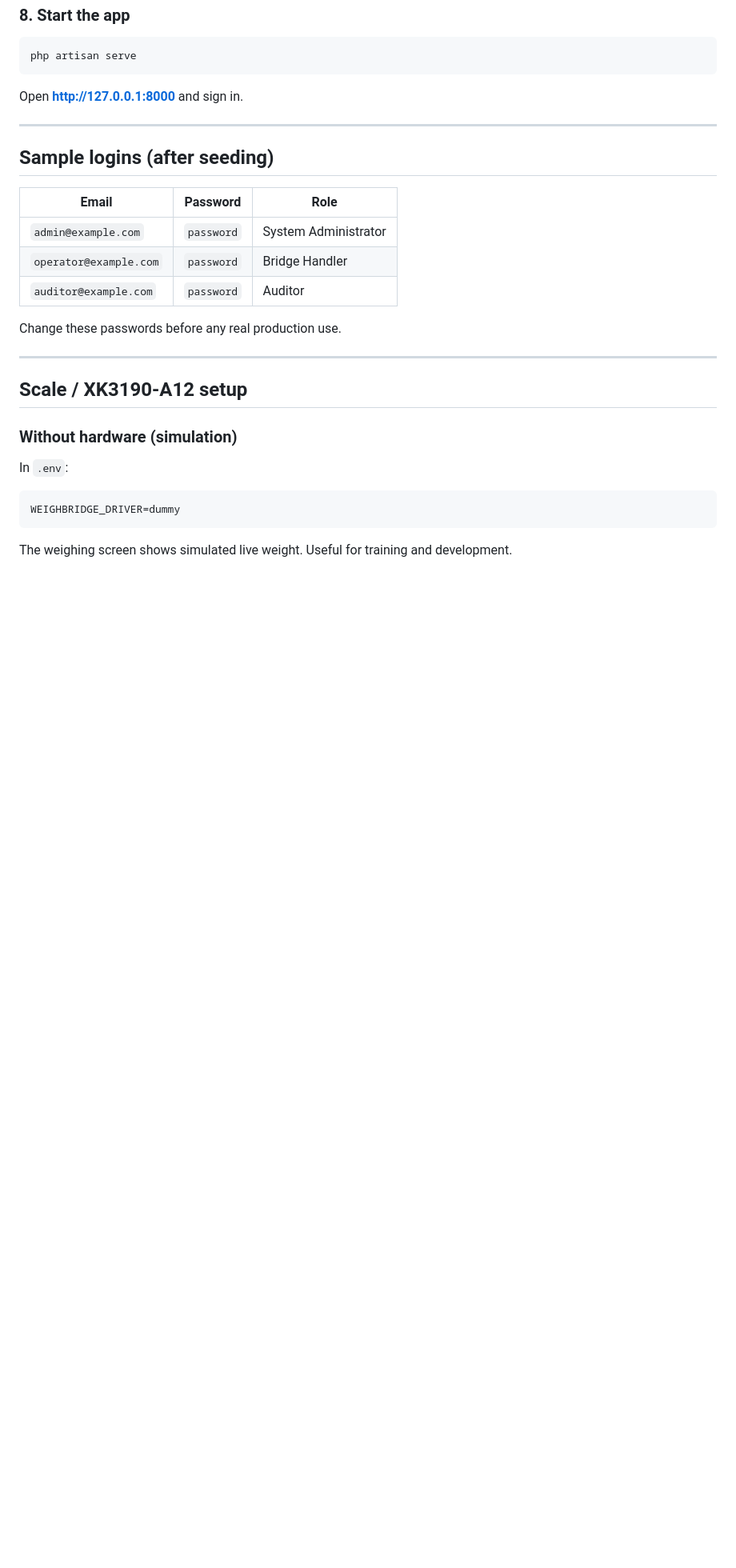
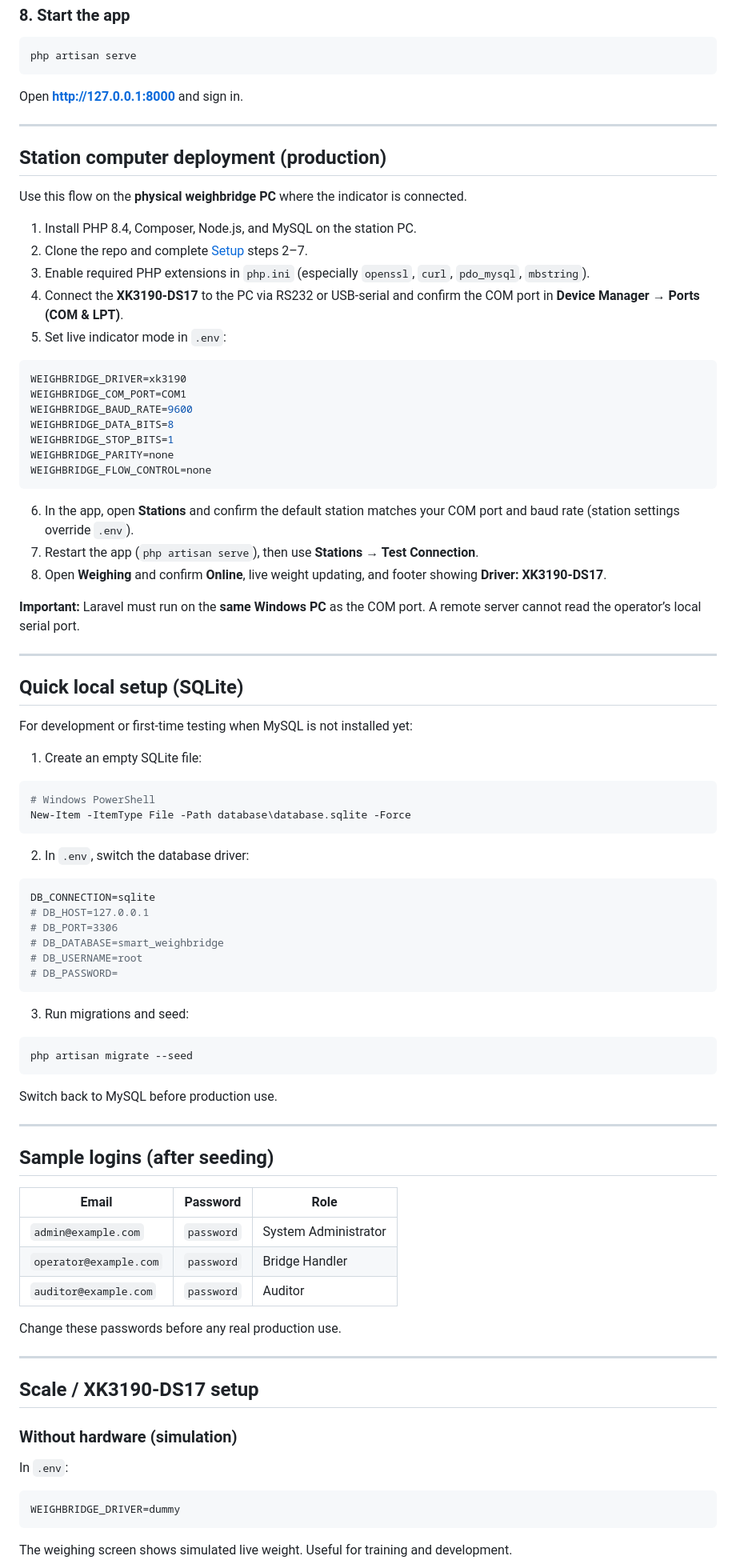
Before and after one commit to richardmillersug-cloud/smart-weighbridge-management-system, a Markdown page: README.md, the part around one of its changes. Shown at 80% size. Rendered like a GitHub page; blank space fills up the shorter version.

````diff
--- a/README.md
+++ b/README.md
@@ -103,6 +107,66 @@ Open **http://127.0.0.1:8000** and sign in.
 
 ---
 
+## Station computer deployment (production)
+
+Use this flow on the **physical weighbridge PC** where the indicator is connected.
+
+1. Install PHP 8.4, Composer, Node.js, and MySQL on the station PC.
+2. Clone the repo and complete [Setup](#setup-clone--first-run) steps 2–7.
+3. Enable required PHP extensions in `php.ini` (especially `openssl`, `curl`, `pdo_mysql`, `mbstring`).
+4. Connect the **XK3190-DS17** to the PC via RS232 or USB‑serial and confirm the COM port in **Device Manager → Ports (COM & LPT)**.
+5. Set live indicator mode in `.env`:
+
+```env
+WEIGHBRIDGE_DRIVER=xk3190
+WEIGHBRIDGE_COM_PORT=COM1
+WEIGHBRIDGE_BAUD_RATE=9600
+WEIGHBRIDGE_DATA_BITS=8
+WEIGHBRIDGE_STOP_BITS=1
+WEIGHBRIDGE_PARITY=none
+WEIGHBRIDGE_FLOW_CONTROL=none
+```
+
+6. In the app, open **Stations** and confirm the default station matches your COM port and baud rate (station settings override `.env`).
+7. Restart the app (`php artisan serve`), then use **Stations → Test Connection**.
+8. Open **Weighing** and confirm **Online**, live weight updating, and footer showing **Driver: XK3190-DS17**.
+
+**Important:** Laravel must run on the **same Windows PC** as the COM port. A remote server cannot read the operator’s local serial port.
+
+---
+
+## Quick local setup (SQLite)
+
+For development or first-time testing when MySQL is not installed yet:
+
+1. Create an empty SQLite file:
+
+```bash
+# Windows PowerShell
+New-Item -ItemType File -Path database\database.sqlite -Force
+```
+
+2. In `.env`, switch the database driver:
+
+```env
+DB_CONNECTION=sqlite
+# DB_HOST=127.0.0.1
+# DB_PORT=3306
+# DB_DATABASE=smart_weighbridge
+# DB_USERNAME=root
+# DB_PASSWORD=
+```
+
+3. Run migrations and seed:
+
+```bash
+php artisan migrate --seed
+```
+
+Switch back to MySQL before production use.
+
+---
+
 ## Sample logins (after seeding)
 
 | Email | Password | Role |
@@ -115,7 +179,7 @@ Change these passwords before any real production use.
 
 ---
 
-## Scale / XK3190-A12 setup
+## Scale / XK3190-DS17 setup
 
 ### Without hardware (simulation)
 
````
Also changed, not shown: other parts of README.md (+49 -21 lines).
